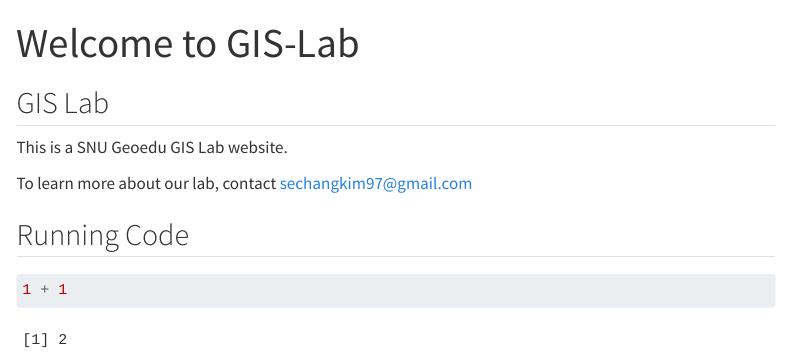
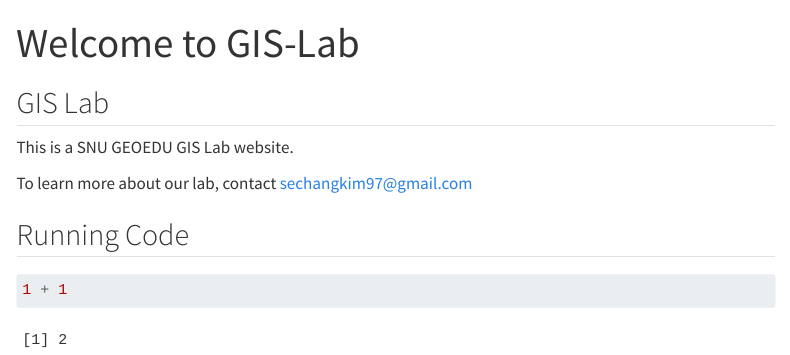
Before and after one commit to Sechang-Kim/gis-lab, a Quarto document (index.qmd): the page in a window 1100 px wide, from its top. Rendered offline with R 4.5, knitr and Pandoc in place of Quarto, with nearby package versions; menus at the side of the page are left out.

Commit message:
update Onedrive and pull, edit logo

```diff
--- a/_quarto.yml
+++ b/_quarto.yml
@@ -4,10 +4,9 @@
 
 website:
   title: "GIS-LAB"
-  favicon: image/GIS_LAB_logo.png
+  favicon: image/GIS-LAB_logo.png
   navbar:
     background: "#232E52"
-    logo: image/GIS_LAB_logo.png
     logo-alt: "SNU GEOEDU GIS LAB"
     right:
       - href: index.qmd
--- a/index.qmd
+++ b/index.qmd
@@ -6,7 +6,7 @@
 
 ## GIS Lab
 
-This is a SNU Geoedu GIS Lab website.
+This is a SNU GEOEDU GIS Lab website.
 
 To learn more about our lab, contact [sechangkim97\@gmail.com](mailto:sechangkim97@gmail.com){.email}
 
```
Also changed, not shown: professor/professor.qmd (+1 -1 lines), docs/search.json, image/GIS-LAB_logo.png (added), image/GIS_LAB_logo2.png (added), 23 other files.
